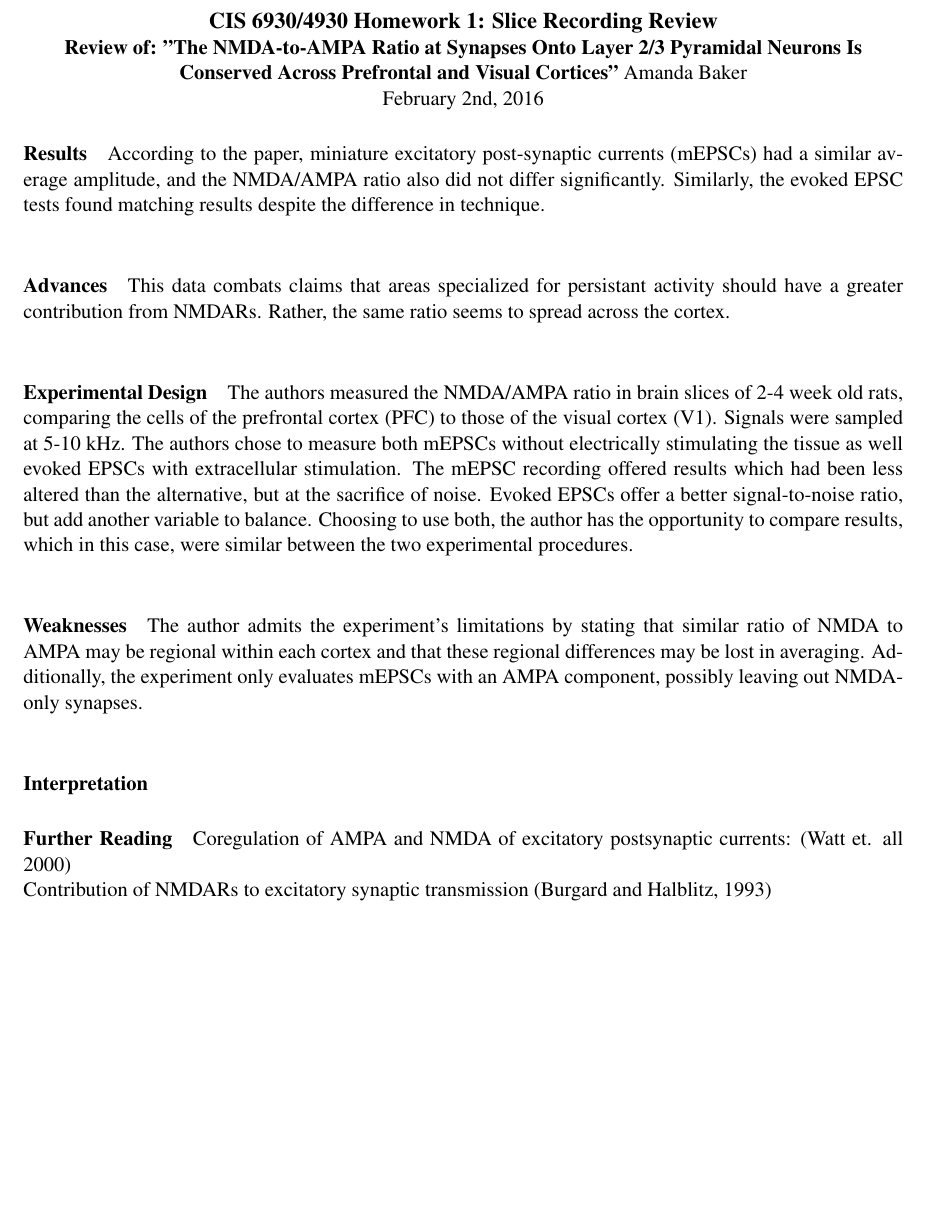
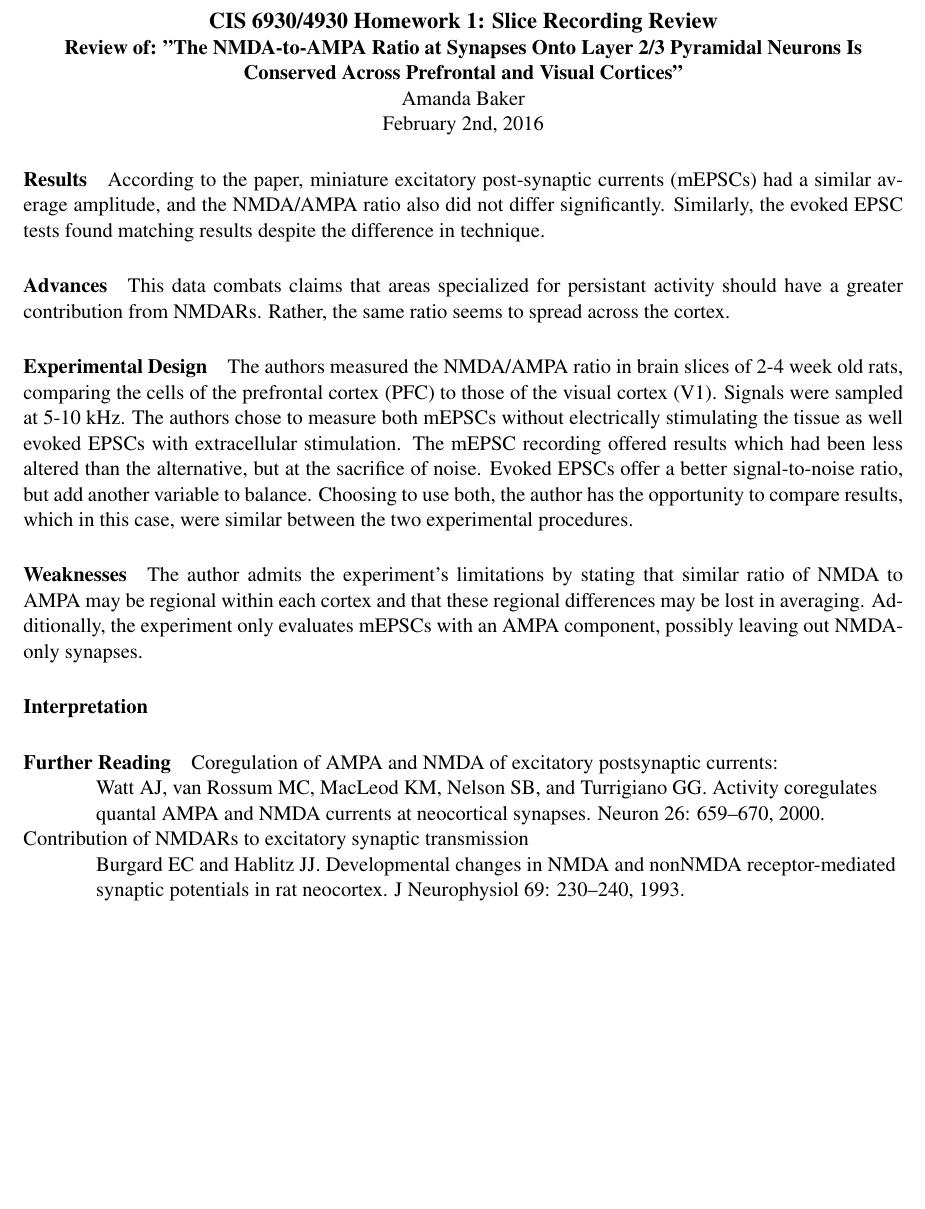
Before and after one commit to amandabaker/Computational-Neuroscience, a LaTeX problem sheet (Homework1/SliceRecordingReview.tex): part of the page, cut so that both start at the same text. Compiled offline with pdfLaTeX.

Commit message:
Update formatting of Further Reading Section

```diff
--- a/Homework1/SliceRecordingReview.tex
+++ b/Homework1/SliceRecordingReview.tex
@@ -15,12 +15,12 @@ February 2nd, 2016 \\
 According to the paper, miniature excitatory post-synaptic currents (mEPSCs) had
 a similar average amplitude, and the NMDA/AMPA ratio also did not differ significantly.
 Similarly, the evoked EPSC tests found matching results despite the difference in
-technique. \\
+technique.
 
 \paragraph{Advances}
 This data combats claims that areas specialized for persistant activity should have
 a greater contribution from NMDARs.  Rather, the same ratio seems to spread across
-the cortex. \\
+the cortex.
 
 \paragraph{Experimental Design}
 The authors measured the NMDA/AMPA ratio in brain slices of 2-4 week old rats, comparing
@@ -31,18 +31,22 @@ recording offered results which had been less altered than the alternative, but
 the sacrifice of noise.  Evoked EPSCs offer a better signal-to-noise ratio, but add
 another variable to balance.  Choosing to use both, the author has the opportunity
 to compare results, which in this case, were similar between the two experimental
-procedures. \\
+procedures.
 
 \paragraph{Weaknesses}
 The author admits the experiment's limitations by stating that similar ratio of NMDA
 to AMPA may be regional within each cortex and that these regional differences may
 be lost in averaging.  Additionally, the experiment only evaluates mEPSCs with an
-AMPA component, possibly leaving out NMDA-only synapses.  \\
+AMPA component, possibly leaving out NMDA-only synapses.
 
 \paragraph{Interpretation}
 
 \paragraph{Further Reading}
-Coregulation of AMPA and NMDA of excitatory postsynaptic currents: (Watt et. all 2000) \\
-Contribution of NMDARs to excitatory synaptic transmission (Burgard and Halblitz, 1993) \\
+Coregulation of AMPA and NMDA of excitatory postsynaptic currents: \\
+\hspace*{0.5in} Watt AJ, van Rossum MC, MacLeod KM, Nelson SB, and Turrigiano GG. Activity coregulates \\
+\hspace*{0.5in} quantal AMPA and NMDA currents at neocortical synapses. Neuron 26: 659–670, 2000. \\
+Contribution of NMDARs to excitatory synaptic transmission  \\
+\hspace*{0.5in} Burgard EC and Hablitz JJ. Developmental changes in NMDA and nonNMDA receptor-mediated \\
+\hspace*{0.5in} synaptic potentials in rat neocortex. J Neurophysiol 69: 230–240, 1993. \\
 
 \end{document}
```
Also changed, not shown: Homework1/InVivoRecordingReview.tex (+7 -5 lines), Homework1/fMRIRecordingReview.tex (+1 -1 lines), Homework1/SliceRecordingReview.tex (2 more changed lines).
